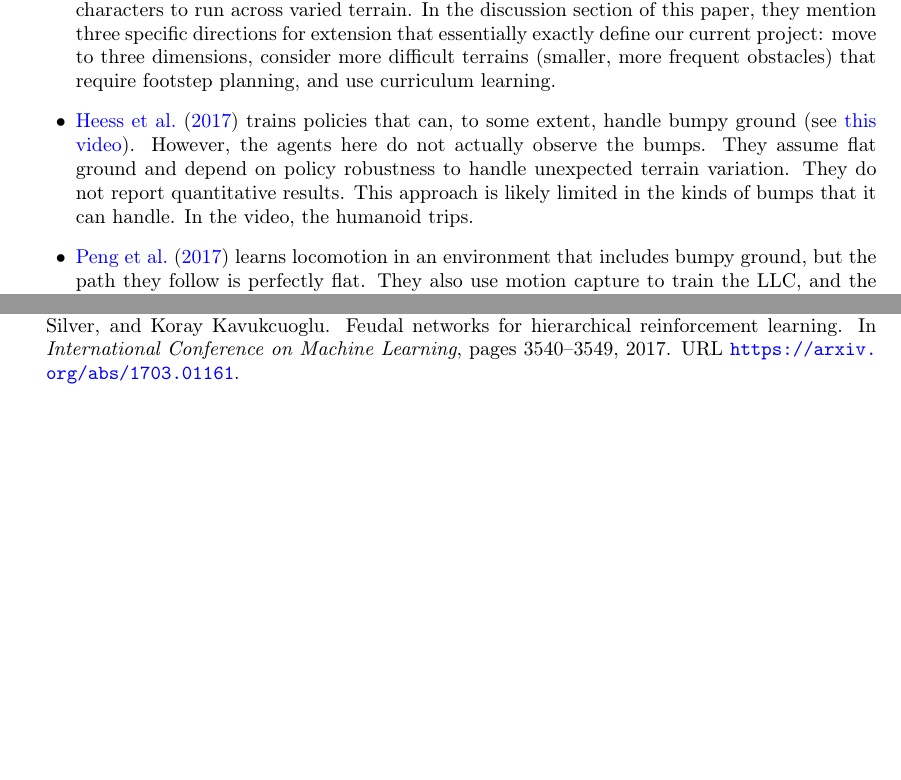
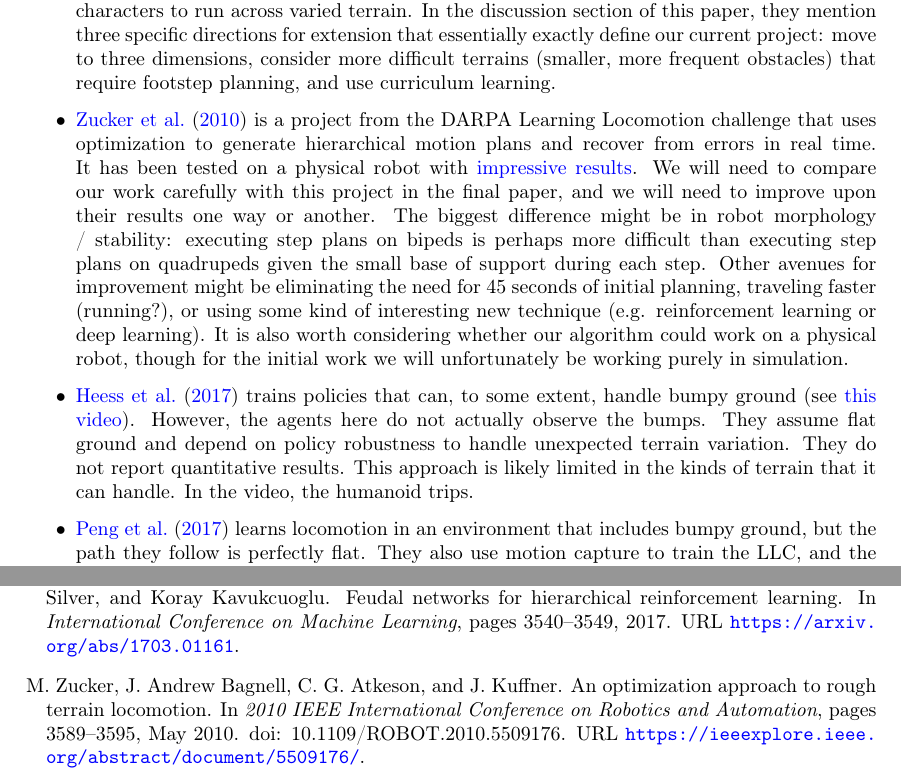
Before and after one commit to nhatch/loco, a LaTeX document (paper/main.tex, which reads paper/bib.bib): two parts of pages 3 and 7 of 7 before the commit and two parts of pages 3 and 8 of 8 after it, joined at a grey line, cut so that both start at the same text, the shorter picture padded with empty space. Compiled offline with pdfLaTeX.

Commit message:
Add Little Dog DARPA challenge to literature review

```diff
--- a/paper/bib.bib
+++ b/paper/bib.bib
@@ -278,0 +287,6 @@ month={Dec},}
+pages={3589-3595},
+keywords={feedback;legged locomotion;motion control;optimal control;optimisation;path planning;robust control;LittleDog quadruped robot;certificates;cost function;cost-to-go estimates;dynamic body motion;feedback control;inverse optimal control;legged locomotion;optimization;planning framework;real-time replanning;robustness;rough terrain;Cost function;Feedback control;Legged locomotion;Navigation;Optimal control;Robot kinematics;Robot sensing systems;Robotics and automation;Robust control;USA Councils},
+doi={10.1109/ROBOT.2010.5509176},
+ISSN={1050-4729},
+url={https://ieeexplore.ieee.org/abstract/document/5509176/},
+month={May},}
--- a/paper/main.tex
+++ b/paper/main.tex
@@ -191,11 +191,18 @@ The goal is to submit this to ICRA on September 15.
   \item \cite{peng2016terrain}: Perhaps the most closely related prior work, this paper trains planar characters to run across varied terrain.
     In the discussion section of this paper, they mention three specific directions for extension that essentially exactly define our current project: move to three dimensions, consider more difficult terrains (smaller, more frequent obstacles) that require footstep planning, and use curriculum learning.
 
+  \item \cite{zucker2010optimization} is a project from the DARPA Learning Locomotion challenge that uses optimization to generate hierarchical motion plans and recover from errors in real time.
+    It has been tested on a physical robot with \href{https://www.youtube.com/watch?v=KpqFebvRLeQ}{impressive results}.
+    We will need to compare our work carefully with this project in the final paper, and we will need to improve upon their results one way or another.
+    The biggest difference might be in robot morphology / stability: executing step plans on bipeds is perhaps more difficult than executing step plans on quadrupeds given the small base of support during each step.
+    Other avenues for improvement might be eliminating the need for 45 seconds of initial planning, traveling faster (running?), or using some kind of interesting new technique (e.g. reinforcement learning or deep learning).
+    It is also worth considering whether our algorithm could work on a physical robot, though for the initial work we will unfortunately be working purely in simulation.
+
   \item \cite{heess2017emergence} trains policies that can, to some extent, handle bumpy ground (see \href{https://www.youtube.com/watch?v=hx_bgoTF7bs&feature=youtu.be&t=1m28s}{this video}).
     However, the agents here do not actually observe the bumps.
     They assume flat ground and depend on policy robustness to handle unexpected terrain variation.
     They do not report quantitative results.
-    This approach is likely limited in the kinds of bumps that it can handle.
+    This approach is likely limited in the kinds of terrain that it can handle.
     In the video, the humanoid trips.
 
   \item \cite{peng2017deeploco}
```
Also changed, not shown: paper/bib.bib (8 more changed lines), paper/main.tex (3 more changed lines), 1 other file.
